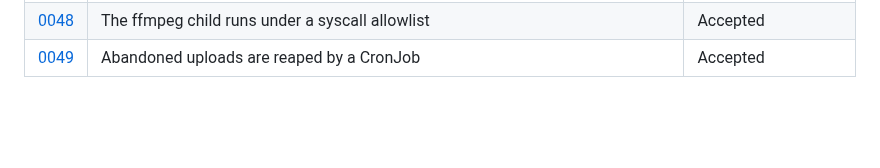
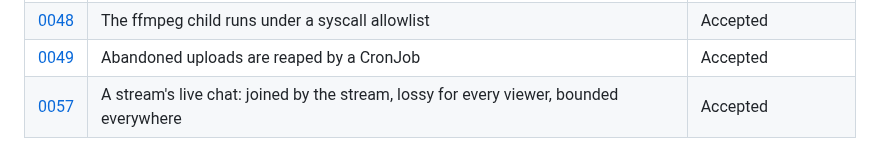
Before and after one commit to Jerome-Joseph-1/ULW-Video-Streaming-Platform, a Markdown page: docs/adr/README.md, the part around the change. GitHub-like rendering; blank space fills up the shorter version.

Commit message:
docs(adr): a stream's live chat, lossy for every viewer and bounded everywhere

```diff
--- a/docs/adr/README.md
+++ b/docs/adr/README.md
@@ -53,3 +53,4 @@ Decisions, one per file, immutable; supersede rather than edit.
 | [0047](0047-live-playlist-window-and-restart.md) | The live playlist is a window the packager owns, and it continues across a restart | Accepted |
 | [0048](0048-seccomp-allowlist-for-the-ffmpeg-child.md) | The ffmpeg child runs under a syscall allowlist | Accepted |
 | [0049](0049-upload-reaper-as-a-cron-job.md) | Abandoned uploads are reaped by a CronJob | Accepted |
+| [0057](0057-live-chat-lossy-and-bounded.md) | A stream's live chat: joined by the stream, lossy for every viewer, bounded everywhere | Accepted |
```
Also changed, not shown: docs/adr/0057-live-chat-lossy-and-bounded.md (added, +132 -0 lines).
